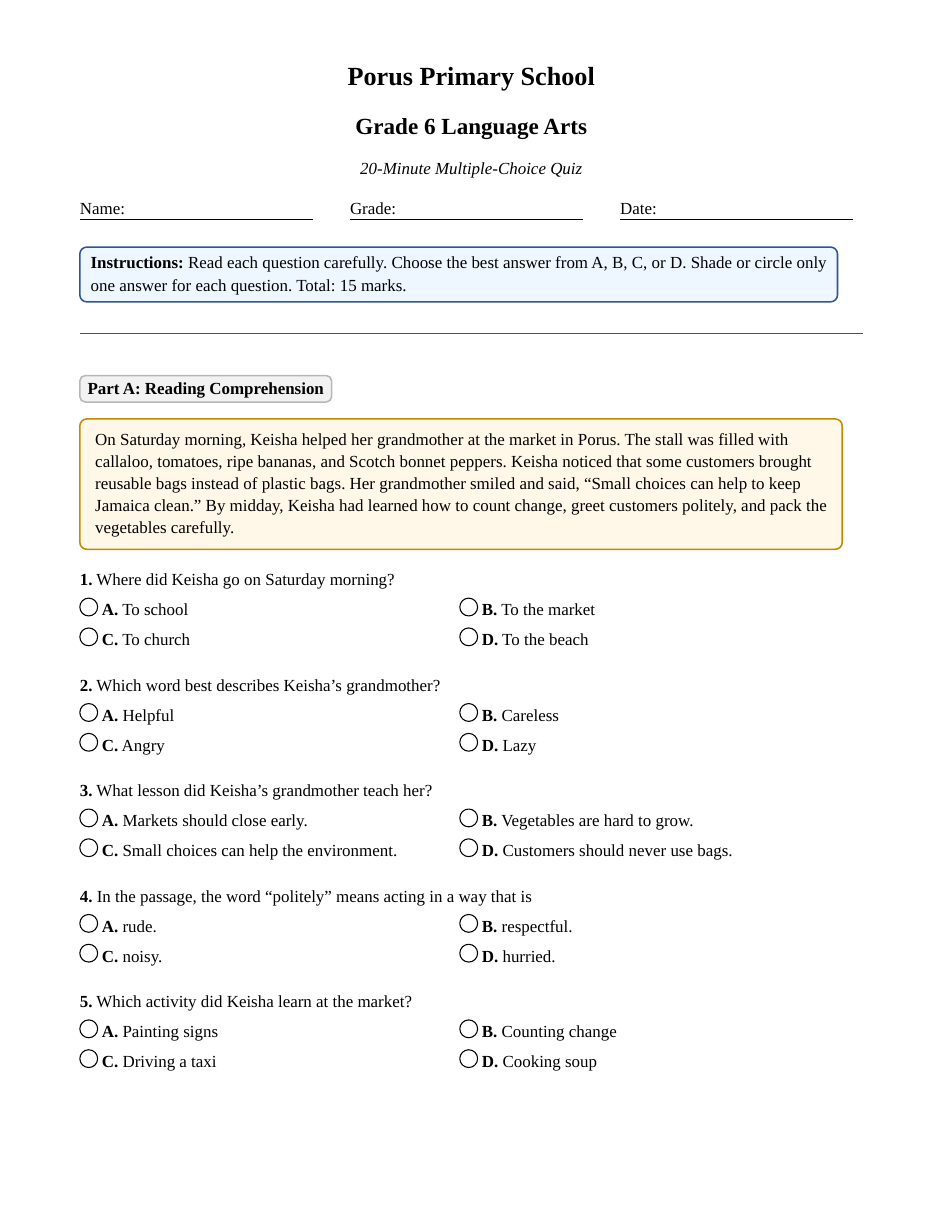
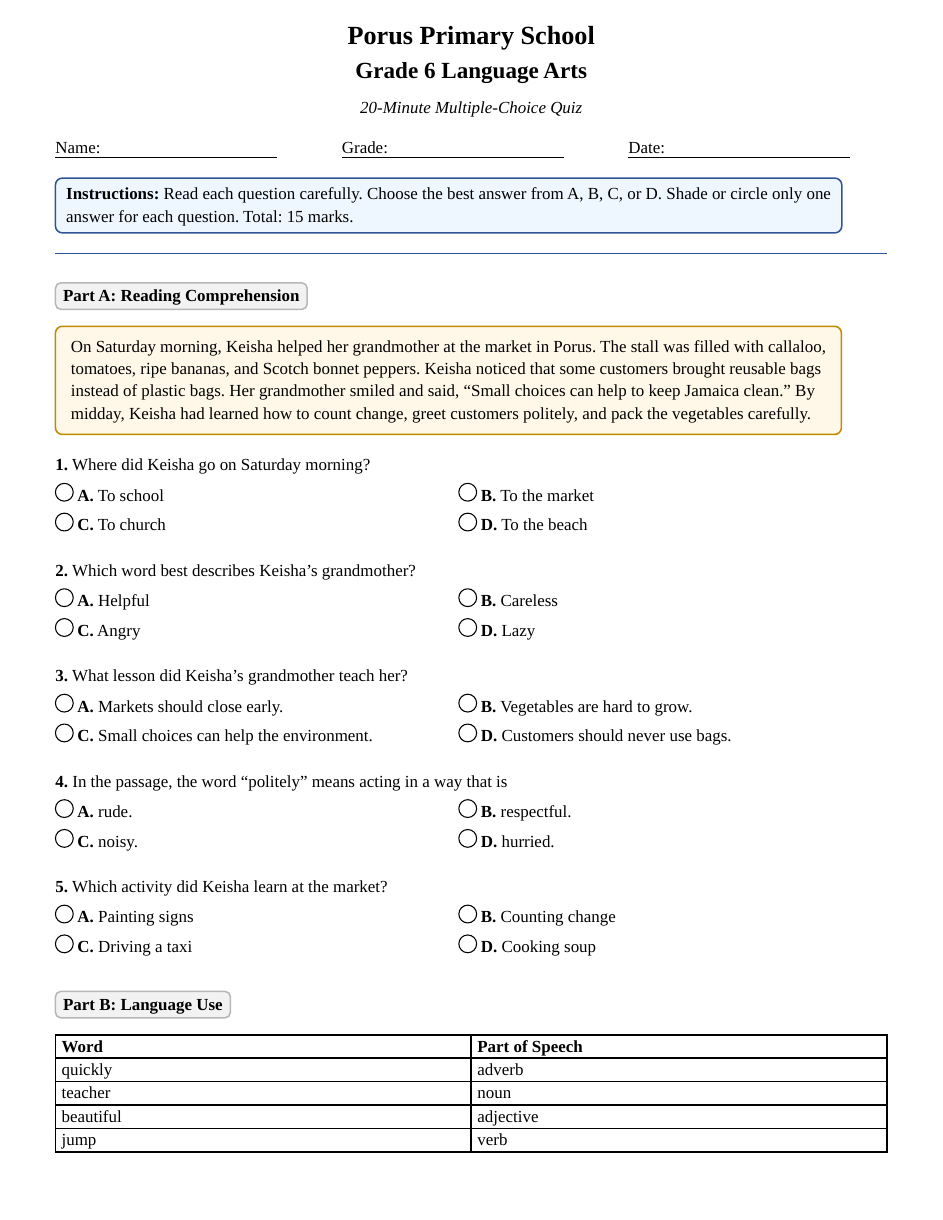
Before and after one commit to cole-bassed/Education, a Typst document (Grade6/end_of_year_exams/typst/quizzes/language_arts_20min_mcq_quiz.typ): page 1 of 3 before the commit and page 1 of 2 after it. Compiled offline with Typst 0.15.

Commit message:
updated language arts quiz

```diff
--- a/Grade6/end_of_year_exams/typst/quizzes/language_arts_20min_mcq_quiz.typ
+++ b/Grade6/end_of_year_exams/typst/quizzes/language_arts_20min_mcq_quiz.typ
@@ -1,35 +1,39 @@
-#set page(paper: "us-letter", margin: (x: 0.72in, y: 0.62in))
+#set page(paper: "us-letter", margin: (x: 0.5in, y: 0.25in))
 #set text(font: "Liberation Serif", size: 11pt, lang: "en")
 #set par(justify: false, leading: 0.65em)
 #set heading(numbering: none)
 
-#let field(label, width: 2.1in) = {
+#let field(label, width: 2in) = {
   box(width: width, stroke: (bottom: 0.7pt), inset: (bottom: 3pt))[#label]
 }
 
 #let header(subject, subtitle: "20-Minute Multiple-Choice Quiz") = {
   align(center)[
     #text(size: 17pt, weight: "bold")[Porus Primary School]
-    #v(0.12em)
+    #v(-.75em)
     #text(size: 15pt, weight: "bold")[Grade 6 #subject]
-    #v(0.08em)
+    #v(-0.250em)
     #text(size: 11pt, style: "italic")[#subtitle]
   ]
   v(0.5em)
-  grid(columns: (1fr, 1fr, 1fr), column-gutter: 0.25in,
-    field[Name:], field[Grade:], field[Date:]
+  grid(
+    columns: (1fr, 1fr, 1fr),
+    column-gutter: 0.25in,
+    field[Name:], field[Grade:], field[Date:],
   )
-  v(0.45em)
   block(fill: rgb("eef6ff"), stroke: rgb("2f5597"), radius: 5pt, inset: 7pt)[
     #strong[Instructions:] Read each question carefully. Choose the best answer from A, B, C, or D. Shade or circle only one answer for each question. Total: 15 marks.
   ]
-  v(0.65em)
   line(length: 100%, stroke: 0.8pt + rgb("2f5597"))
-  v(0.75em)
 }
 
 #let choice(letter, body) = {
-  box(width: 48%, inset: (y: 0.03em))[#box(width: 1.05em, height: 1.05em, stroke: 0.7pt, radius: 50%)[] #strong[#letter.] #body]
+  box(width: 48%, inset: (y: 0.03em))[#box(
+      width: 1.05em,
+      height: 1.05em,
+      stroke: 0.7pt,
+      radius: 50%,
+    )[] #strong[#letter.] #body]
 }
 
 #let question(num, body, choices) = {
@@ -51,29 +55,77 @@
 #block(fill: rgb("fff8e8"), stroke: rgb("c28a00"), radius: 5pt, inset: 10pt)[
   On Saturday morning, Keisha helped her grandmother at the market in Porus. The stall was filled with callaloo, tomatoes, ripe bananas, and Scotch bonnet peppers. Keisha noticed that some customers brought reusable bags instead of plastic bags. Her grandmother smiled and said, "Small choices can help to keep Jamaica clean." By midday, Keisha had learned how to count change, greet customers politely, and pack the vegetables carefully.
 ]
-#question(1)[Where did Keisha go on Saturday morning?][#choice[A][To school] #choice[B][To the market] #choice[C][To church] #choice[D][To the beach]]
-#question(2)[Which word best describes Keisha's grandmother?][#choice[A][Helpful] #choice[B][Careless] #choice[C][Angry] #choice[D][Lazy]]
-#question(3)[What lesson did Keisha's grandmother teach her?][#choice[A][Markets should close early.] #choice[B][Vegetables are hard to grow.] #choice[C][Small choices can help the environment.] #choice[D][Customers should never use bags.]]
-#question(4)[In the passage, the word "politely" means acting in a way that is][#choice[A][rude.] #choice[B][respectful.] #choice[C][noisy.] #choice[D][hurried.]]
-#question(5)[Which activity did Keisha learn at the market?][#choice[A][Painting signs] #choice[B][Counting change] #choice[C][Driving a taxi] #choice[D][Cooking soup]]
+#question(
+  1,
+)[Where did Keisha go on Saturday morning?][#choice[A][To school] #choice[B][To the market] #choice[C][To church] #choice[D][To the beach]]
 
+#question(
+  2,
+)[Which word best describes Keisha's grandmother?][#choice[A][Helpful] #choice[B][Careless] #choice[C][Angry] #choice[D][Lazy]]
+
+#question(
+  3,
+)[What lesson did Keisha's grandmother teach her?][#choice[A][Markets should close early.] #choice[B][Vegetables are hard to grow.] #choice[C][Small choices can help the environment.] #choice[D][Customers should never use bags.]]
+
+#question(
+  4,
+)[In the passage, the word "politely" means acting in a way that is][#choice[A][rude.] #choice[B][respectful.] #choice[C][noisy.] #choice[D][hurried.]]
+
+#question(
+  5,
+)[Which activity did Keisha learn at the market?][#choice[A][Painting signs] #choice[B][Counting change] #choice[C][Driving a taxi] #choice[D][Cooking soup]]
+
+#section[Part B: Language Use]
 #block(breakable: false)[
-  #section[Part B: Language Use]
-  #table(columns: (1fr, 1fr), align: (left, left), inset: 4pt,
+  #table(
+    columns: (1fr, 1fr),
+    align: (left, left),
+    inset: 4pt,
     table.header[*Word*][*Part of Speech*],
-    [quickly], [adverb], [teacher], [noun], [beautiful], [adjective], [jump], [verb]
+    [quickly], [adverb],
+    [teacher], [noun],
+    [beautiful], [adjective],
+    [jump], [verb],
   )
-  #question(6)[Which word in the table names a person?][#choice[A][quickly] #choice[B][teacher] #choice[C][beautiful] #choice[D][jump]]
 ]
-#question(7)[Which sentence uses correct subject-verb agreement?][#choice[A][The boys runs quickly.] #choice[B][The boy run quickly.] #choice[C][The boys run quickly.] #choice[D][The boys running quickly.]]
-#question(8)[Choose the correctly punctuated sentence.][#choice[A][We visited Kingston Montego Bay and Mandeville.] #choice[B][We visited Kingston, Montego Bay, and Mandeville.] #choice[C][We visited Kingston Montego Bay, and Mandeville.] #choice[D][We visited, Kingston, Montego Bay and Mandeville.]]
-#question(9)[Which word is the antonym of "generous"?][#choice[A][kind] #choice[B][giving] #choice[C][selfish] #choice[D][cheerful]]
-#question(10)[Which sentence is written in the past tense?][#choice[A][I walk to school.] #choice[B][I am walking to school.] #choice[C][I walked to school.] #choice[D][I will walk to school.]]
+#question(
+  6,
+)[Which word in the table names a person?][#choice[A][quickly] #choice[B][teacher] #choice[C][beautiful] #choice[D][jump]]
 
-// #pagebreak()
+#question(
+  7,
+)[Which sentence uses correct subject-verb agreement?][#choice[A][The boys runs quickly.] #choice[B][The boy run quickly.] #choice[C][The boys run quickly.] #choice[D][The boys running quickly.]]
+
+#question(
+  8,
+)[Choose the correctly punctuated sentence.][#choice[A][We visited Kingston Montego Bay and Mandeville.] #choice[B][We visited Kingston, Montego Bay, and Mandeville.] #choice[C][We visited Kingston Montego Bay, and Mandeville.] #choice[D][We visited, Kingston, Montego Bay and Mandeville.]]
+
+#question(
+  9,
+)[Which word is the antonym of "generous"?][#choice[A][kind] #choice[B][giving] #choice[C][selfish] #choice[D][cheerful]]
+
+#question(
+  10,
+)[Which sentence is written in the past tense?][#choice[A][I walk to school.] #choice[B][I am walking to school.] #choice[C][I walked to school.] #choice[D][I will walk to school.]]
+
 #section[Part C: Vocabulary and Writing Skills]
-#question(11)[Which word correctly completes the sentence? Maria and I blank going to the library.][#choice[A][is] #choice[B][am] #choice[C][are] #choice[D][was]]
-#question(12)[Which sentence contains a simile?][#choice[A][The sun rose over the hill.] #choice[B][The boy ran like lightning.] #choice[C][The book was on the desk.] #choice[D][The rain fell all afternoon.]]
-#question(13)[Which prefix can be added to "happy" to mean not happy?][#choice[A][re-] #choice[B][un-] #choice[C][pre-] #choice[D][mis-]]
-#question(14)[Which sentence is a complete sentence?][#choice[A][After the bell rang.] #choice[B][The students in the classroom.] #choice[C][Running quickly to the gate.] #choice[D][The students packed their bags.]]
-#question(15)[Which word should begin with a capital letter?][#choice[A][mango] #choice[B][river] #choice[C][jamaica] #choice[D][school]]
+
+#question(
+  11,
+)[Which word correctly completes the sentence? Maria and I blank going to the library.][#choice[A][is] #choice[B][am] #choice[C][are] #choice[D][was]]
+
+#question(
+  12,
+)[Which sentence contains a simile?][#choice[A][The sun rose over the hill.] #choice[B][The boy ran like lightning.] #choice[C][The book was on the desk.] #choice[D][The rain fell all afternoon.]]
+
+#question(
+  13,
+)[Which prefix can be added to "happy" to mean not happy?][#choice[A][re-] #choice[B][un-] #choice[C][pre-] #choice[D][mis-]]
+
+#question(
+  14,
+)[Which sentence is a complete sentence?][#choice[A][After the bell rang.] #choice[B][The students in the classroom.] #choice[C][Running quickly to the gate.] #choice[D][The students packed their bags.]]
+
+#question(
+  15,
+)[Which word should begin with a capital letter?][#choice[A][mango] #choice[B][river] #choice[C][jamaica] #choice[D][school]]
```
Also changed, not shown: 1 other file.
